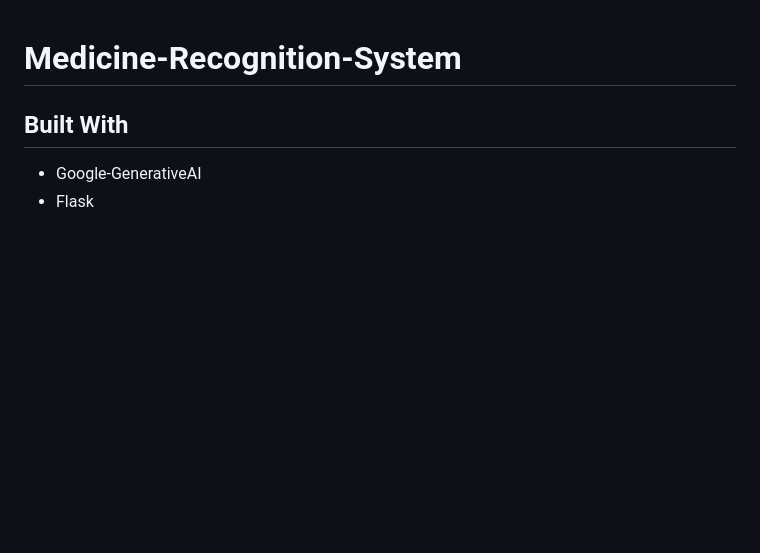
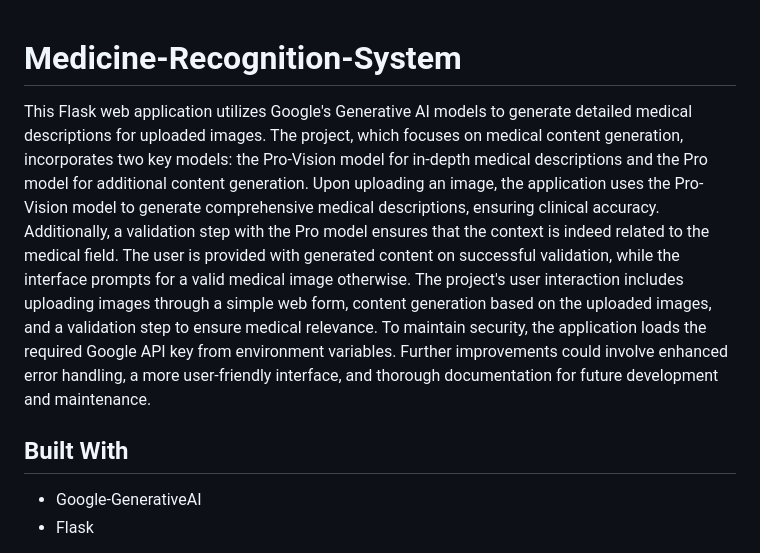
Before and after one commit to KalyanM45/Medicine-Recognition-System, a Markdown page: README.md, the part around the change. Drawn GitHub-style; blank space fills up the shorter version.

```diff
--- a/README.md
+++ b/README.md
@@ -1,7 +1,6 @@
 # Medicine-Recognition-System
 
-
-
+This Flask web application utilizes Google's Generative AI models to generate detailed medical descriptions for uploaded images. The project, which focuses on medical content generation, incorporates two key models: the Pro-Vision model for in-depth medical descriptions and the Pro model for additional content generation. Upon uploading an image, the application uses the Pro-Vision model to generate comprehensive medical descriptions, ensuring clinical accuracy. Additionally, a validation step with the Pro model ensures that the context is indeed related to the medical field. The user is provided with generated content on successful validation, while the interface prompts for a valid medical image otherwise. The project's user interaction includes uploading images through a simple web form, content generation based on the uploaded images, and a validation step to ensure medical relevance. To maintain security, the application loads the required Google API key from environment variables. Further improvements could involve enhanced error handling, a more user-friendly interface, and thorough documentation for future development and maintenance.
 
 ## Built With
 
```
